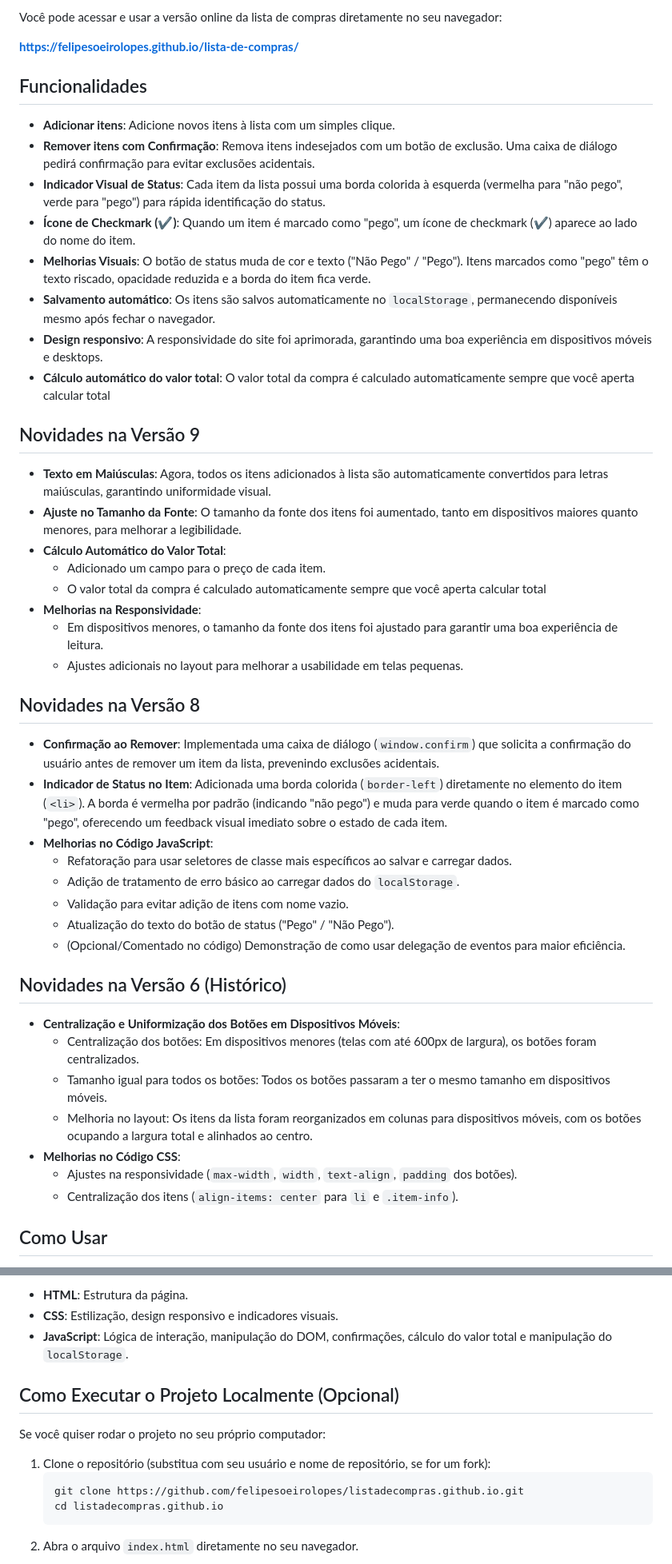
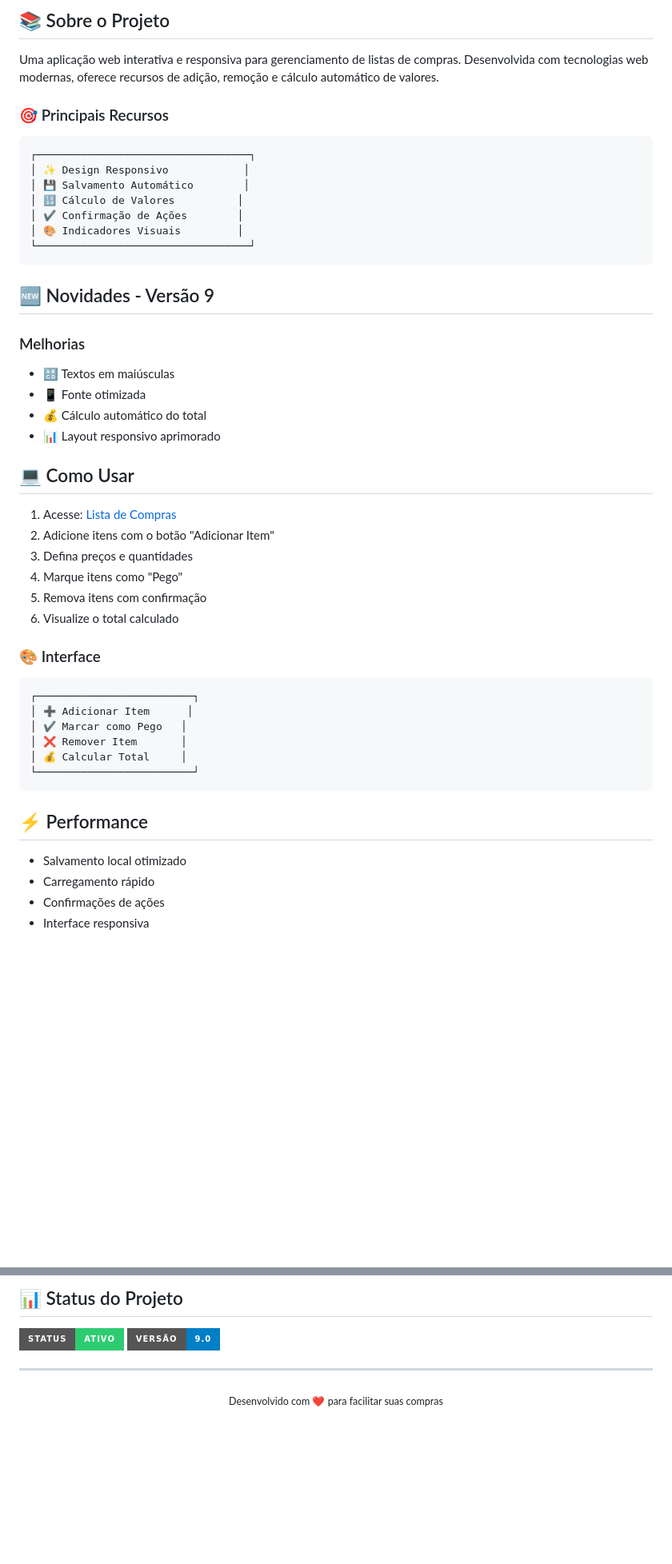
Before and after one commit to FelipeSoeiroLopes/listadecompras.github.io, a Markdown page: README.md, 2 parts joined by grey strips. Shown at 80% size. Drawn GitHub-style; badges without logos; blank space fills up the shorter version.

````diff
--- a/README.md
+++ b/README.md
@@ -6,51 +22,52 @@ Uma lista de compras interativa e responsiva, desenvolvida com **HTML**, **CSS**
 
-Você pode acessar e usar a versão online da lista de compras diretamente no seu navegador:
+## 📚 Sobre o Projeto
 
-**https://felipesoeirolopes.github.io/lista-de-compras/**
+Uma aplicação web interativa e responsiva para gerenciamento de listas de compras. Desenvolvida com tecnologias web modernas, oferece recursos de adição, remoção e cálculo automático de valores.
 
-## Funcionalidades
+### 🎯 Principais Recursos
 
-- **Adicionar itens**: Adicione novos itens à lista com um simples clique.
-- **Remover itens com Confirmação**: Remova itens indesejados com um botão de exclusão. Uma caixa de diálogo pedirá confirmação para evitar exclusões acidentais.
-- **Indicador Visual de Status**: Cada item da lista possui uma borda colorida à esquerda (vermelha para "não pego", verde para "pego") para rápida identificação do status.
-- **Ícone de Checkmark (✔️)**: Quando um item é marcado como "pego", um ícone de checkmark (✔️) aparece ao lado do nome do item.
-- **Melhorias Visuais**: O botão de status muda de cor e texto ("Não Pego" / "Pego"). Itens marcados como "pego" têm o texto riscado, opacidade reduzida e a borda do item fica verde.
-- **Salvamento automático**: Os itens são salvos automaticamente no `localStorage`, permanecendo disponíveis mesmo após fechar o navegador.
-- **Design responsivo**: A responsividade do site foi aprimorada, garantindo uma boa experiência em dispositivos móveis e desktops.
-- **Cálculo automático do valor total**: O valor total da compra é calculado automaticamente sempre que você aperta calcular total
+```
+┌──────────────────────────────────┐
+│ ✨ Design Responsivo            │
+│ 💾 Salvamento Automático        │
+│ 🔢 Cálculo de Valores          │
+│ ✔️ Confirmação de Ações        │
+│ 🎨 Indicadores Visuais         │
+└──────────────────────────────────┘
+```
 
+## 🆕 Novidades - Versão 9
 
-## Novidades na Versão 9
+### Melhorias
+- 🔠 Textos em maiúsculas
+- 📱 Fonte otimizada
+- 💰 Cálculo automático do total
+- 📊 Layout responsivo aprimorado
 
-- **Texto em Maiúsculas**: Agora, todos os itens adicionados à lista são automaticamente convertidos para letras maiúsculas, garantindo uniformidade visual.
-- **Ajuste no Tamanho da Fonte**: O tamanho da fonte dos itens foi aumentado, tanto em dispositivos maiores quanto menores, para melhorar a legibilidade.
-- **Cálculo Automático do Valor Total**:
-  - Adicionado um campo para o preço de cada item.
-  - O valor total da compra é calculado automaticamente sempre que você aperta calcular total
-- **Melhorias na Responsividade**:
-  - Em dispositivos menores, o tamanho da fonte dos itens foi ajustado para garantir uma boa experiência de leitura.
-  - Ajustes adicionais no layout para melhorar a usabilidade em telas pequenas.
+## 💻 Como Usar
 
-## Novidades na Versão 8
+1. Acesse: [Lista de Compras](https://felipesoeirolopes.github.io/lista-de-compras/)
+2. Adicione itens com o botão "Adicionar Item"
+3. Defina preços e quantidades
+4. Marque itens como "Pego"
+5. Remova itens com confirmação
+6. Visualize o total calculado
 
-- **Confirmação ao Remover**: Implementada uma caixa de diálogo (`window.confirm`) que solicita a confirmação do usuário antes de remover um item da lista, prevenindo exclusões acidentais.
-- **Indicador de Status no Item**: Adicionada uma borda colorida (`border-left`) diretamente no elemento do item (`<li>`). A borda é vermelha por padrão (indicando "não pego") e muda para verde quando o item é marcado como "pego", oferecendo um feedback visual imediato sobre o estado de cada item.
-- **Melhorias no Código JavaScript**:
-    - Refatoração para usar seletores de classe mais específicos ao salvar e carregar dados.
-    - Adição de tratamento de erro básico ao carregar dados do `localStorage`.
-    - Validação para evitar adição de itens com nome vazio.
-    - Atualização do texto do botão de status ("Pego" / "Não Pego").
-    - (Opcional/Comentado no código) Demonstração de como usar delegação de eventos para maior eficiência.
+### 🎨 Interface
 
-## Novidades na Versão 6 (Histórico)
+```
+┌─────────────────────────┐
+│ ➕ Adicionar Item      │
+│ ✔️ Marcar como Pego   │
+│ ❌ Remover Item       │
+│ 💰 Calcular Total     │
+└─────────────────────────┘
+```
 
-- **Centralização e Uniformização dos Botões em Dispositivos Móveis**:
-  - Centralização dos botões: Em dispositivos menores (telas com até 600px de largura), os botões foram centralizados.
-  - Tamanho igual para todos os botões: Todos os botões passaram a ter o mesmo tamanho em dispositivos móveis.
-  - Melhoria no layout: Os itens da lista foram reorganizados em colunas para dispositivos móveis, com os botões ocupando a largura total e alinhados ao centro.
-- **Melhorias no Código CSS**:
-  - Ajustes na responsividade (`max-width`, `width`, `text-align`, `padding` dos botões).
-  - Centralização dos itens (`align-items: center` para `li` e `.item-info`).
+## ⚡ Performance
 
-## Como Usar
+- Salvamento local otimizado
+- Carregamento rápido
+- Confirmações de ações
+- Interface responsiva
 
@@ -77,15 +77,11 @@ Você pode acessar e usar a versão online da lista de compras diretamente no se
 
-- **HTML**: Estrutura da página.
-- **CSS**: Estilização, design responsivo e indicadores visuais.
-- **JavaScript**: Lógica de interação, manipulação do DOM, confirmações, cálculo do valor total e manipulação do `localStorage`.
+## 📊 Status do Projeto
 
-## Como Executar o Projeto Localmente (Opcional)
+![Status](https://img.shields.io/badge/Status-Ativo-2ECC71?style=for-the-badge&logo=check-circle&logoColor=white)
+![Versão](https://img.shields.io/badge/Versão-9.0-blue?style=for-the-badge&logo=git&logoColor=white)
 
-Se você quiser rodar o projeto no seu próprio computador:
+---
 
-1.  Clone o repositório (substitua com seu usuário e nome de repositório, se for um fork):
-    ```bash
-    git clone https://github.com/felipesoeirolopes/listadecompras.github.io.git
-    cd listadecompras.github.io
-    ```
-2.  Abra o arquivo `index.html` diretamente no seu navegador.
+<div align="center">
+  <sub>Desenvolvido com ❤️ para facilitar suas compras</sub>
+</div>
````
Also changed, not shown: other parts of README.md (+21 -22 lines).
